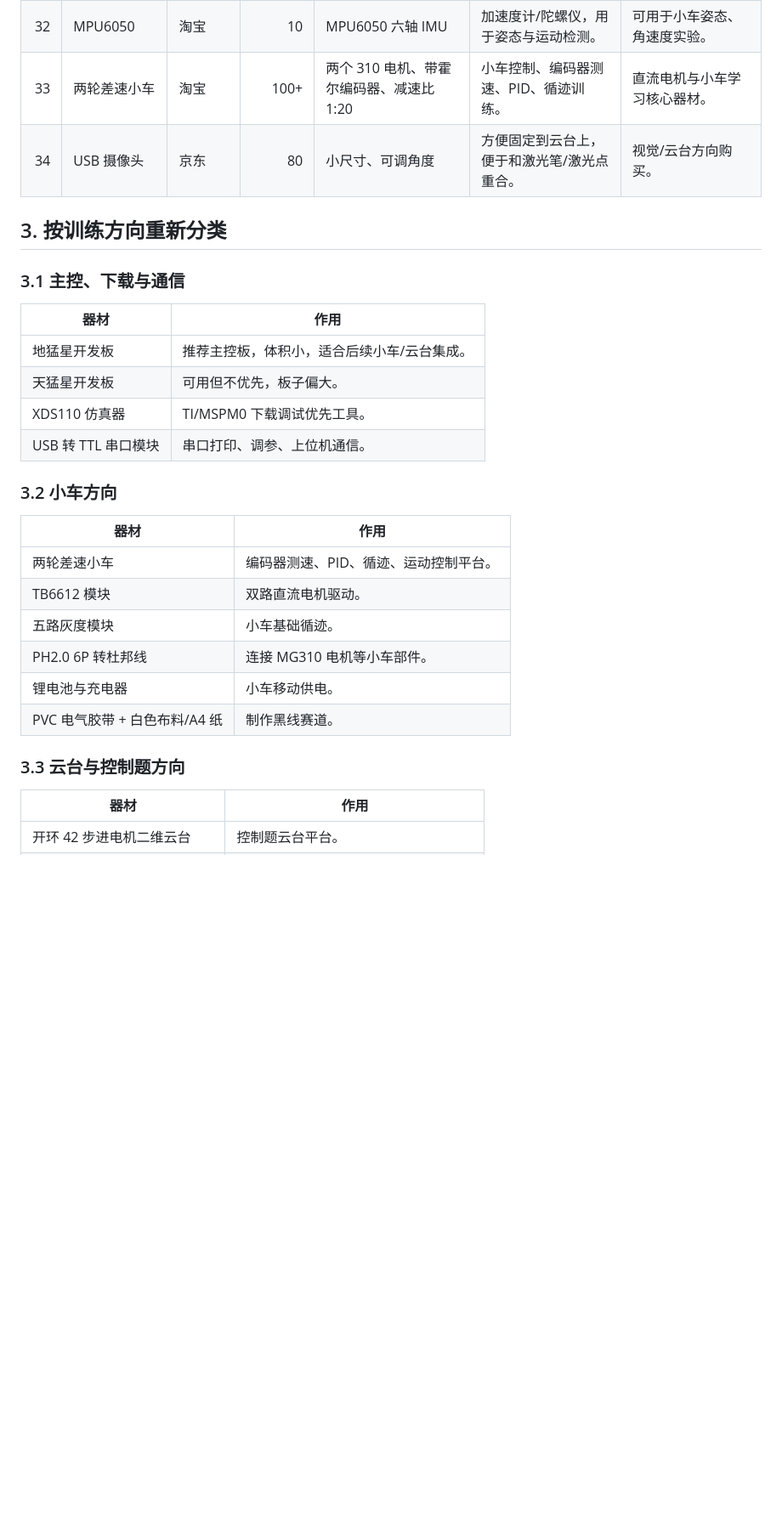
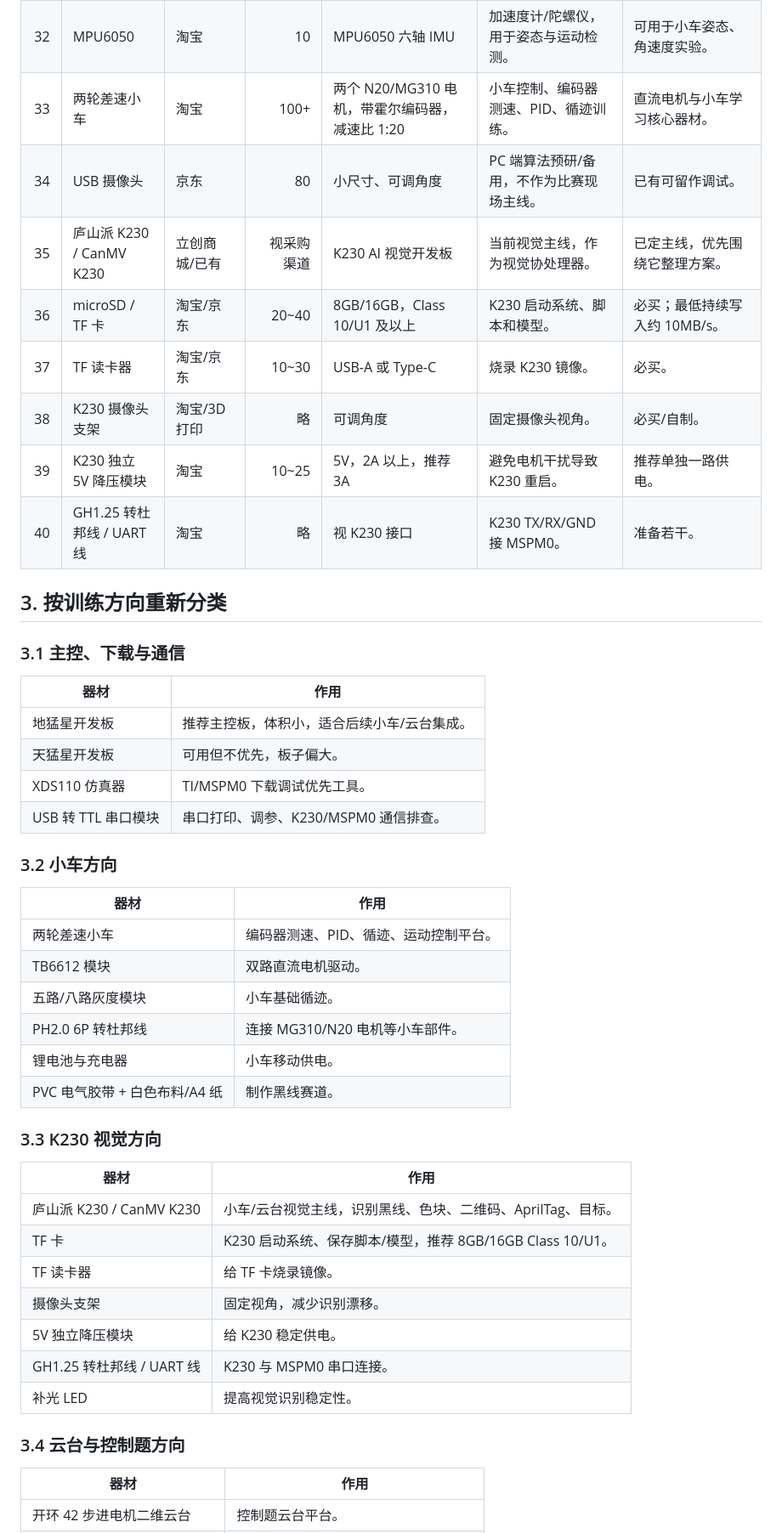
Before and after one commit to 37chengshan/sir-match, a Markdown page: 比赛文档/电赛备赛器材清单.md, the part around one of its changes. Shown at 85% size. GitHub-like rendering; blank space fills up the shorter version.

```diff
--- a/比赛文档/电赛备赛器材清单.md
+++ b/比赛文档/电赛备赛器材清单.md
@@ -59,7 +62,13 @@
 | 31 | 五路灰度模块 | 淘宝 | 60 | 五路灰度传感器 | 基础小车巡线。 | 小车方向建议准备。 |
 | 32 | MPU6050 | 淘宝 | 10 | MPU6050 六轴 IMU | 加速度计/陀螺仪，用于姿态与运动检测。 | 可用于小车姿态、角速度实验。 |
-| 33 | 两轮差速小车 | 淘宝 | 100+ | 两个 310 电机、带霍尔编码器、减速比 1:20 | 小车控制、编码器测速、PID、循迹训练。 | 直流电机与小车学习核心器材。 |
-| 34 | USB 摄像头 | 京东 | 80 | 小尺寸、可调角度 | 方便固定到云台上，便于和激光笔/激光点重合。 | 视觉/云台方向购买。 |
+| 33 | 两轮差速小车 | 淘宝 | 100+ | 两个 N20/MG310 电机，带霍尔编码器，减速比 1:20 | 小车控制、编码器测速、PID、循迹训练。 | 直流电机与小车学习核心器材。 |
+| 34 | USB 摄像头 | 京东 | 80 | 小尺寸、可调角度 | PC 端算法预研/备用，不作为比赛现场主线。 | 已有可留作调试。 |
+| 35 | 庐山派 K230 / CanMV K230 | 立创商城/已有 | 视采购渠道 | K230 AI 视觉开发板 | 当前视觉主线，作为视觉协处理器。 | 已定主线，优先围绕它整理方案。 |
+| 36 | microSD / TF 卡 | 淘宝/京东 | 20~40 | 8GB/16GB，Class 10/U1 及以上 | K230 启动系统、脚本和模型。 | 必买；最低持续写入约 10MB/s。 |
+| 37 | TF 读卡器 | 淘宝/京东 | 10~30 | USB-A 或 Type-C | 烧录 K230 镜像。 | 必买。 |
+| 38 | K230 摄像头支架 | 淘宝/3D打印 | 略 | 可调角度 | 固定摄像头视角。 | 必买/自制。 |
+| 39 | K230 独立 5V 降压模块 | 淘宝 | 10~25 | 5V，2A 以上，推荐 3A | 避免电机干扰导致 K230 重启。 | 推荐单独一路供电。 |
+| 40 | GH1.25 转杜邦线 / UART 线 | 淘宝 | 略 | 视 K230 接口 | K230 TX/RX/GND 接 MSPM0。 | 准备若干。 |
 
 ## 3. 按训练方向重新分类
 
@@ -70,7 +79,7 @@
 | 地猛星开发板 | 推荐主控板，体积小，适合后续小车/云台集成。 |
 | 天猛星开发板 | 可用但不优先，板子偏大。 |
 | XDS110 仿真器 | TI/MSPM0 下载调试优先工具。 |
-| USB 转 TTL 串口模块 | 串口打印、调参、上位机通信。 |
+| USB 转 TTL 串口模块 | 串口打印、调参、K230/MSPM0 通信排查。 |
 
 ### 3.2 小车方向
 
@@ -78,12 +87,24 @@
 |---|---|
 | 两轮差速小车 | 编码器测速、PID、循迹、运动控制平台。 |
 | TB6612 模块 | 双路直流电机驱动。 |
-| 五路灰度模块 | 小车基础循迹。 |
-| PH2.0 6P 转杜邦线 | 连接 MG310 电机等小车部件。 |
+| 五路/八路灰度模块 | 小车基础循迹。 |
+| PH2.0 6P 转杜邦线 | 连接 MG310/N20 电机等小车部件。 |
 | 锂电池与充电器 | 小车移动供电。 |
 | PVC 电气胶带 + 白色布料/A4 纸 | 制作黑线赛道。 |
 
-### 3.3 云台与控制题方向
+### 3.3 K230 视觉方向
+
+| 器材 | 作用 |
+|---|---|
+| 庐山派 K230 / CanMV K230 | 小车/云台视觉主线，识别黑线、色块、二维码、AprilTag、目标。 |
+| TF 卡 | K230 启动系统、保存脚本/模型，推荐 8GB/16GB Class 10/U1。 |
+| TF 读卡器 | 给 TF 卡烧录镜像。 |
+| 摄像头支架 | 固定视角，减少识别漂移。 |
+| 5V 独立降压模块 | 给 K230 稳定供电。 |
+| GH1.25 转杜邦线 / UART 线 | K230 与 MSPM0 串口连接。 |
+| 补光 LED | 提高视觉识别稳定性。 |
+
+### 3.4 云台与控制题方向
 
 | 器材 | 作用 |
 |---|---|
```
Also changed, not shown: other parts of 比赛文档/电赛备赛器材清单.md (+31 -24 lines).
